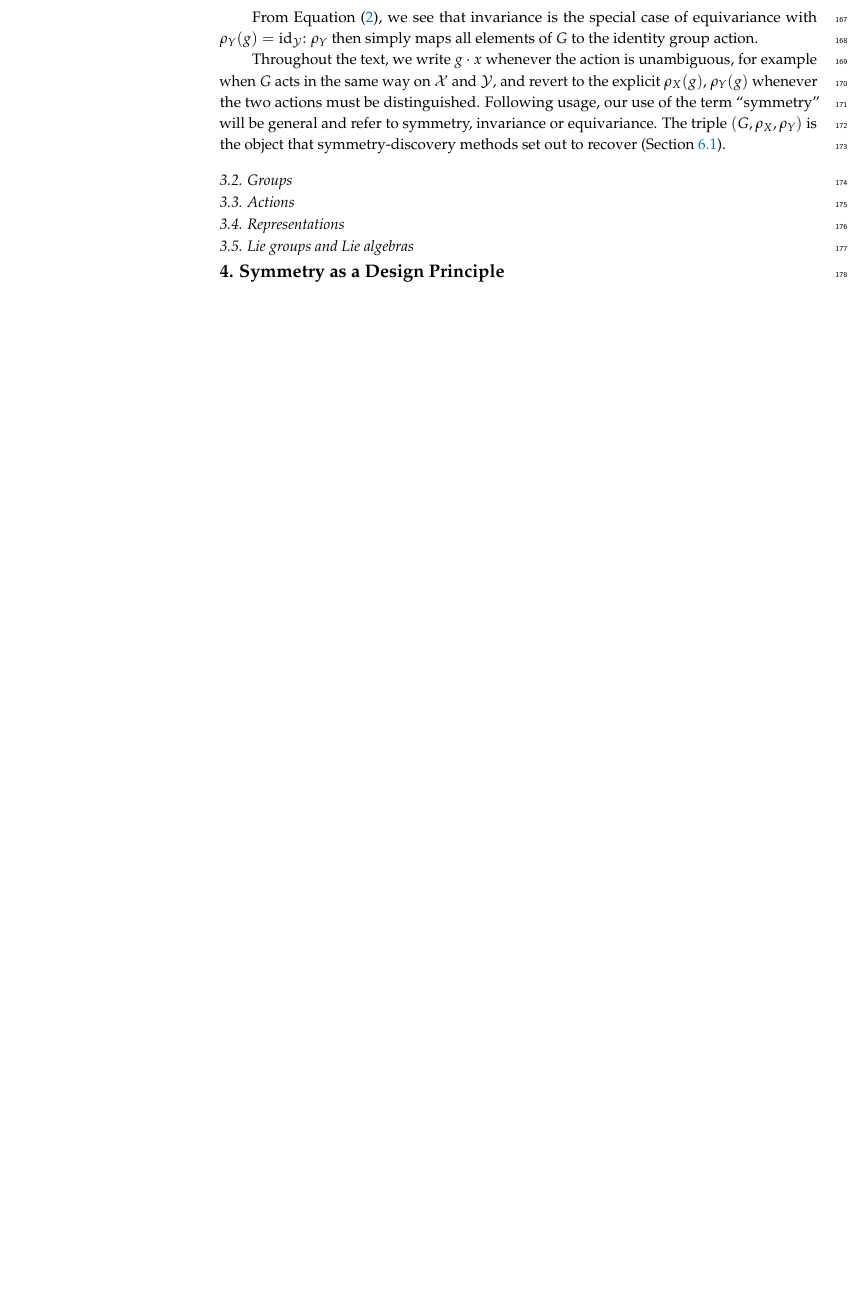
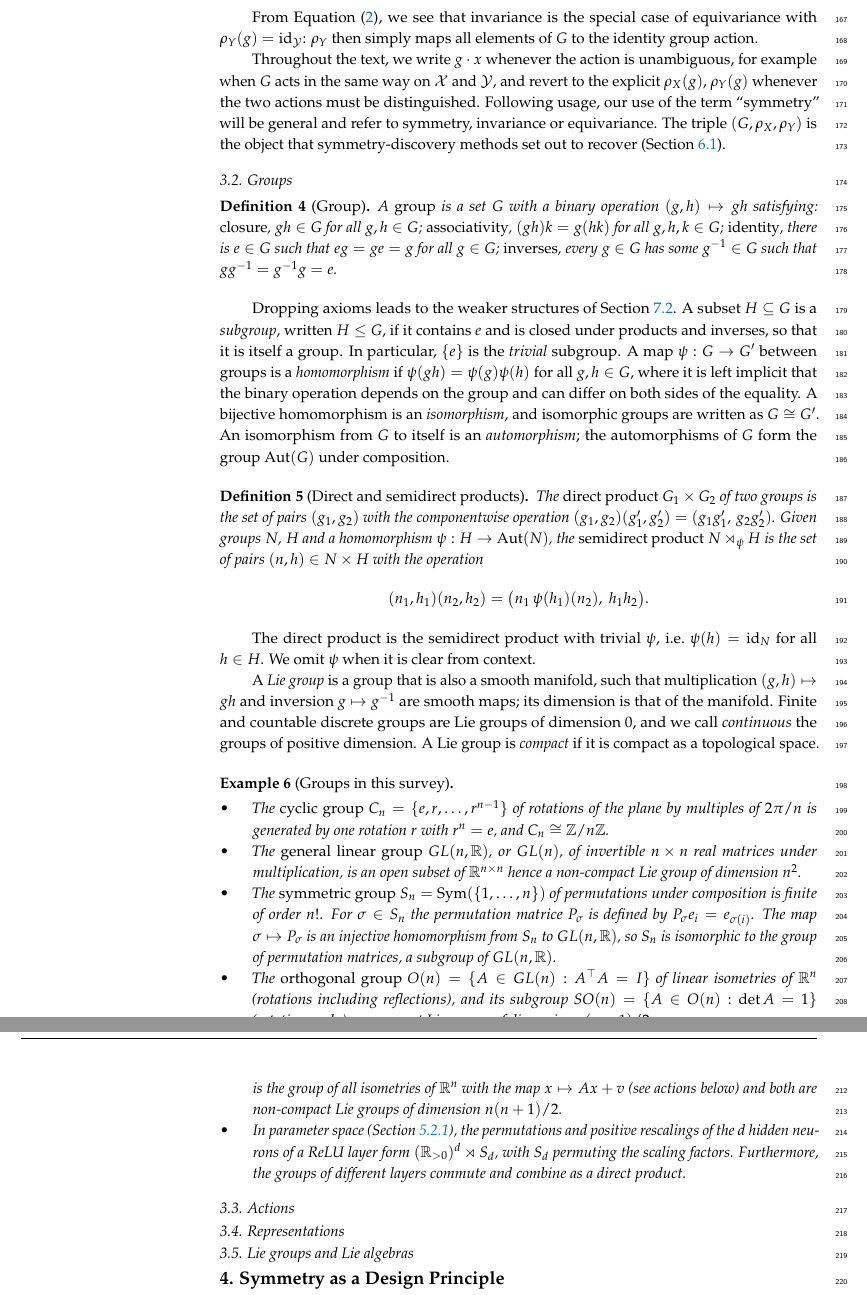
Before and after one commit to PierrickLeroy/Symmetries-in-Deep-Learning-a-Survey, a LaTeX paper (main.tex): part of page 8 of 86 before the commit and two parts of pages 8 and 9 of 87 after it, the two joined at a grey line, cut so that both start at the same text, the shorter picture padded with empty space. Compiled offline with pdfLaTeX.

Commit message:
wrote sec:groups in math background

```diff
--- a/main.tex
+++ b/main.tex
@@ -333,9 +333,53 @@ Throughout the text, we write $g\cdot x$ whenever the action is unambiguous, for
 Following usage, our use of the term ``symmetry'' will be general and refer to symmetry, invariance or equivariance.
 The triple $(G,\rho_X,\rho_Y)$ is the object that symmetry-discovery methods set out to recover (\Cref{sec:sym-disc-from-data}).
 
-\subsection{Groups}
-
-\subsection{Actions}
+\subsection{Groups}\label{sec:groups}
+
+\begin{Definition}[Group]\label{def:group}
+    A \emph{group} is a set $G$ with a binary operation $(g,h)\mapsto gh$ satisfying:
+    \emph{closure}, $gh\in G$ for all $g,h\in G$;
+    \emph{associativity}, $(gh)k=g(hk)$ for all $g,h,k\in G$;
+    \emph{identity}, there is $e\in G$ such that $eg=ge=g$ for all $g\in G$;
+    \emph{inverses}, every $g\in G$ has some $g^{-1}\in G$ such that $gg^{-1}=g^{-1}g=e$.
+\end{Definition}
+
+Dropping axioms leads to the weaker structures of \Cref{sec:extent-restriction}.
+A subset $H\subseteq G$ is a \emph{subgroup}, written $H\le G$, if it contains $e$ and is closed under products and inverses, so that it is itself a group.
+In particular, $\{e\}$ is the \emph{trivial} subgroup.
+A map $\psi:G\to G'$ between groups is a \emph{homomorphism} if $\psi(gh)=\psi(g)\psi(h)$ for all $g,h\in G$, where it is left implicit that the binary operation depends on the group and can differ on both sides of the equality.
+A bijective homomorphism is an \emph{isomorphism}, and isomorphic groups are written as $G\cong G'$.
+An isomorphism from $G$ to itself is an \emph{automorphism}; the automorphisms of $G$ form the group $\operatorname{Aut}(G)$ under composition.
+
+\begin{Definition}[Direct and semidirect products]\label{def:products}
+    The \emph{direct product} $G_1\times G_2$ of two groups is the set of pairs $(g_1,g_2)$ with the componentwise operation $(g_1,g_2)(g_1',g_2')=(g_1g_1',\,g_2g_2')$.
+    Given groups $N$, $H$ and a homomorphism $\psi:H\to\operatorname{Aut}(N)$, the \emph{semidirect product} $N\rtimes_\psi H$ is the set of pairs $(n,h)\in N\times H$ with the operation
+    \[
+        (n_1,h_1)(n_2,h_2)=\big(n_1\,\psi(h_1)(n_2),\ h_1h_2\big).
+    \]
+\end{Definition}
+
+The direct product is the semidirect product with trivial $\psi$, i.e.\ $\psi(h)=\operatorname{id}_N$ for all $h\in H$.
+We omit $\psi$ when it is clear from context.
+
+A \emph{Lie group} is a group that is also a smooth manifold, such that multiplication $(g,h)\mapsto gh$ and inversion $g\mapsto g^{-1}$ are smooth maps; its dimension is that of the manifold.
+Finite and countable discrete groups are Lie groups of dimension $0$, and we call \emph{continuous} the groups of positive dimension.
+A Lie group is \emph{compact} if it is compact as a topological space.
+
+\begin{Example}[Groups in this survey]\label{ex:groups}
+    \phantom{u}
+    \begin{itemize}
+        \item The \emph{cyclic group} $C_n=\{e,r,\dots,r^{n-1}\}$ of rotations of the plane by multiples of $2\pi/n$ is generated by one rotation $r$ with $r^n=e$, and $C_n\cong\mathbb{Z}/n\mathbb{Z}$.
+        \item The \emph{general linear group} $GL(n,\mathbb{R})$, or $GL(n)$, of invertible $n\times n$ real matrices under multiplication, is an open subset of $\mathbb{R}^{n\times n}$ hence a non-compact Lie group of dimension $n^2$.
+        \item The \emph{symmetric group} $S_n=\operatorname{Sym}(\{1,\dots,n\})$ of permutations under composition is finite of order $n!$. For $\sigma \in S_n$ the permutation matrice $P_\sigma$ is defined by $P_\sigma e_i=e_{\sigma(i)}$.
+        The map $\sigma\mapsto P_\sigma$ is an injective homomorphism from $S_n$ to $GL(n,\mathbb{R})$, so $S_n$ is isomorphic to the group of permutation matrices, a subgroup of $GL(n,\mathbb{R})$.
+        \item The \emph{orthogonal group} $O(n)=\{A\in GL(n):A^\top A=I\}$ of linear isometries of $\mathbb{R}^n$ (rotations including reflections), and its subgroup $SO(n)=\{A\in O(n):\det A=1\}$ (rotations only) are compact Lie groups of dimension $n(n-1)/2$.
+        \item The \emph{Euclidean group} $E(n)=\mathbb{R}^n\rtimes O(n)$ and its subgroup $SE(n)=\mathbb{R}^n\rtimes SO(n)$ of rigid motions. With $\psi(A)v=Av$, the product is $(v_1,A_1)(v_2,A_2)=(v_1+A_1v_2,\,A_1A_2)$. $E(n)$ is the group of all isometries of $\mathbb{R}^n$ with the map $x\mapsto Ax+v$ (see actions below) and both are non-compact Lie groups of dimension $n(n+1)/2$.
+        \item In parameter space (\Cref{sec:catalog-param-space-symmetries}), the permutations and positive rescalings of the $d$ hidden neurons of a ReLU layer form $(\mathbb{R}_{>0})^{d}\rtimes S_{d}$, with $S_d$ permuting the scaling factors.
+        Furthermore, the groups of different layers commute and combine as a direct product.
+    \end{itemize}
+\end{Example}
+
+\subsection{Actions}\label{sec:actions}
 
 \subsection{Representations}
 
```
